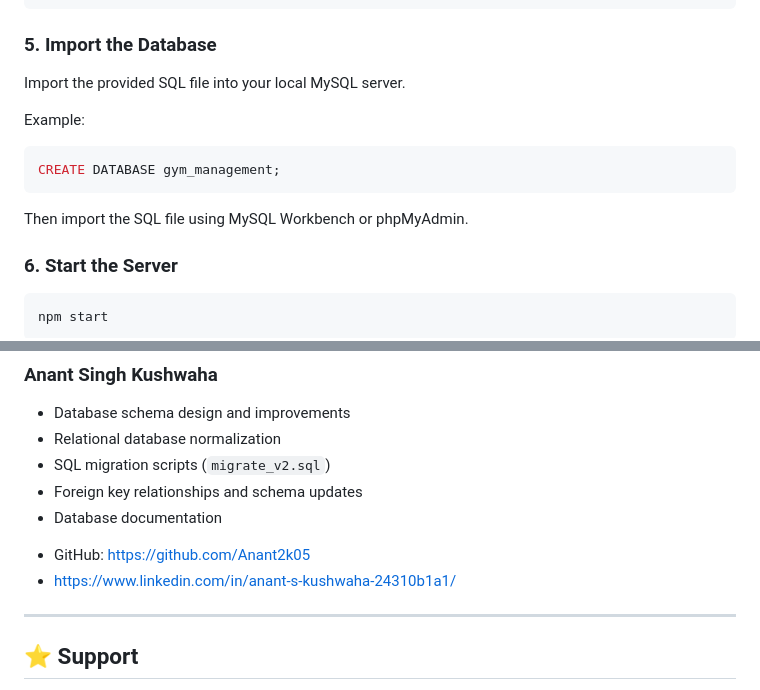
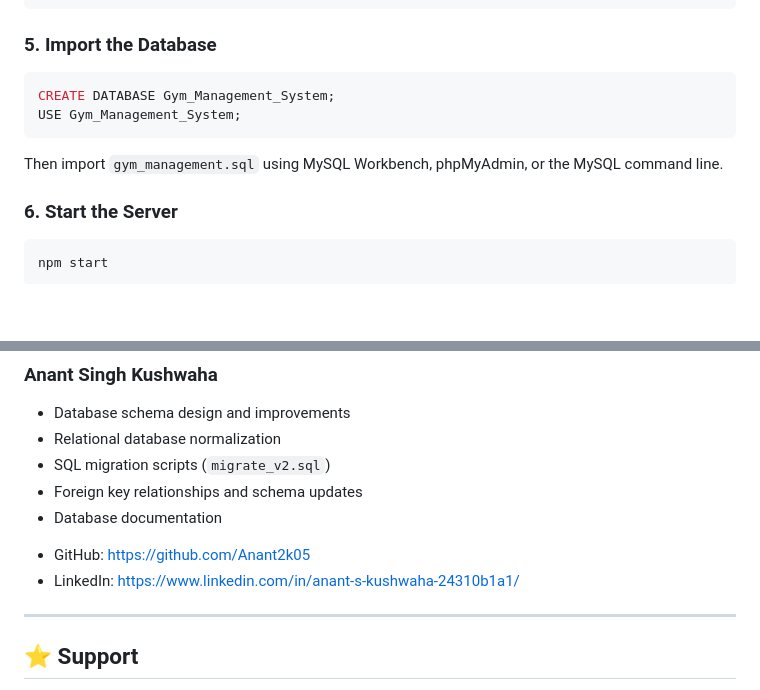
Before and after one commit to saktronX/Gym_Management_system, a Markdown page: README.md, 2 parts joined by grey strips. Rendered like a GitHub page; blank space fills up the shorter version.

````diff
--- a/README.md
+++ b/README.md
@@ -112,15 +112,12 @@ PORT=5000
 
 ### 5. Import the Database
 
-Import the provided SQL file into your local MySQL server.
-
-Example:
-
 ```sql
-CREATE DATABASE gym_management;
+CREATE DATABASE Gym_Management_System;
+USE Gym_Management_System;
 ```
 
-Then import the SQL file using MySQL Workbench or phpMyAdmin.
+Then import `gym_management.sql` using MySQL Workbench, phpMyAdmin, or the MySQL command line.
 
 ### 6. Start the Server
 
@@ -277,7 +274,7 @@ This project is licensed under the **MIT License**.
 - Foreign key relationships and schema updates
 - Database documentation
 * GitHub: https://github.com/Anant2k05
-* https://www.linkedin.com/in/anant-s-kushwaha-24310b1a1/
+* LinkedIn: https://www.linkedin.com/in/anant-s-kushwaha-24310b1a1/
 
 ---
 
````
